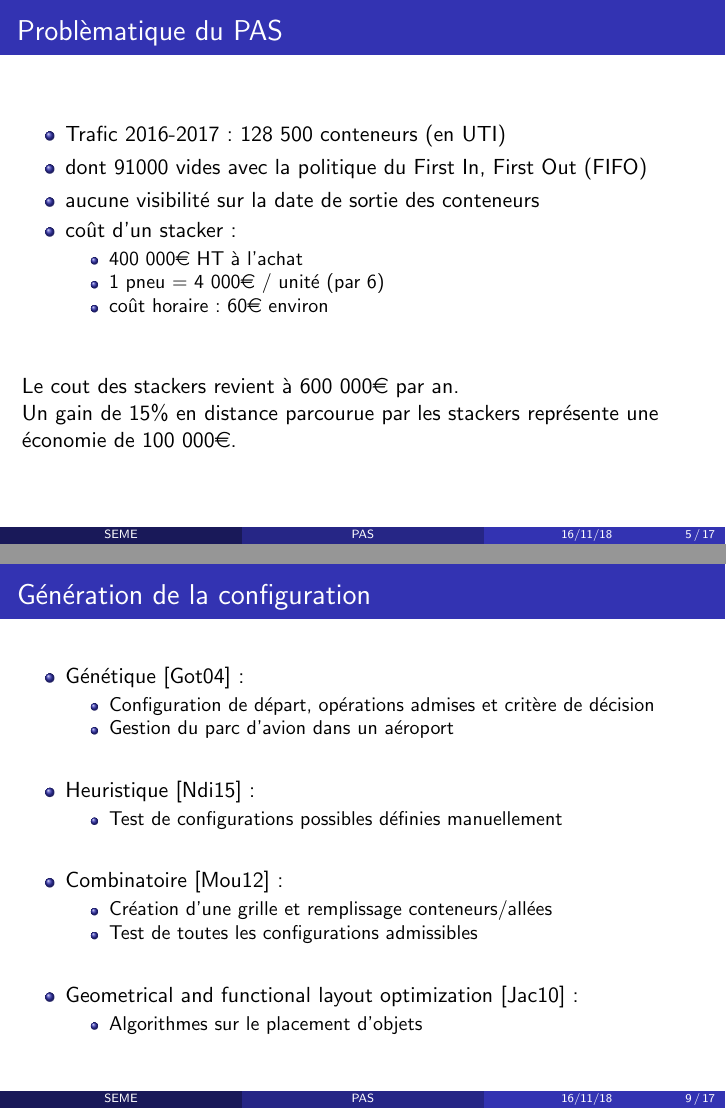
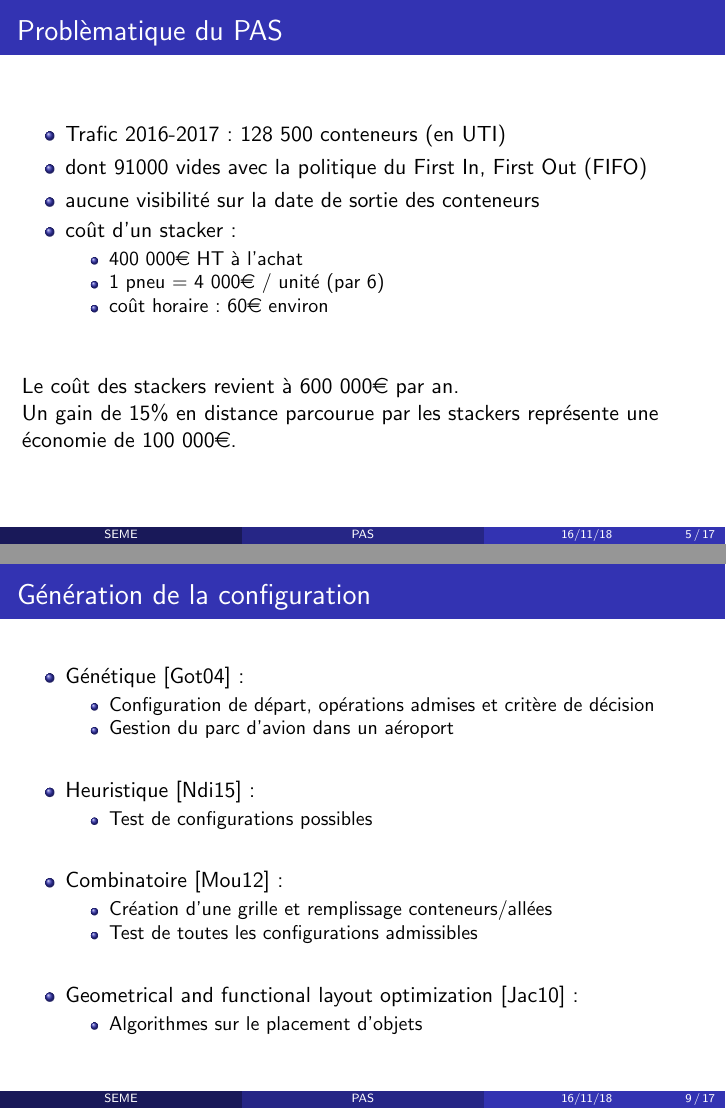
Before and after one commit to romainhild/pas, LaTeX slides (tex/presentation/presentation_1.tex, which reads tex/presentation/intro.tex, tex/presentation/problem.tex): pages 5 and 9 of 20, joined at a grey line. Compiled offline with pdfLaTeX.

Commit message:
minor fix

```diff
--- a/tex/presentation/intro.tex
+++ b/tex/presentation/intro.tex
@@ -45,7 +45,7 @@
         \end{itemize}
       \end{itemize}
       \vfill
-      Le cout des stackers revient à 600 000\euro{}  par an.\\
+      Le coût des stackers revient à 600 000\euro{}  par an.\\
       Un gain de 15\% en distance parcourue par les stackers représente une économie de 100 000\euro.
 \end{frame}
 
--- a/tex/presentation/problem.tex
+++ b/tex/presentation/problem.tex
@@ -51,7 +51,7 @@
     \vfill
   \item Heuristique \cite{ndiaye2015}:
     \begin{itemize}
-    \item Test de configurations possibles définies manuellement
+    \item Test de configurations possibles
     \end{itemize}
     \vfill
   \item Combinatoire \cite{moussi2012}:
```
